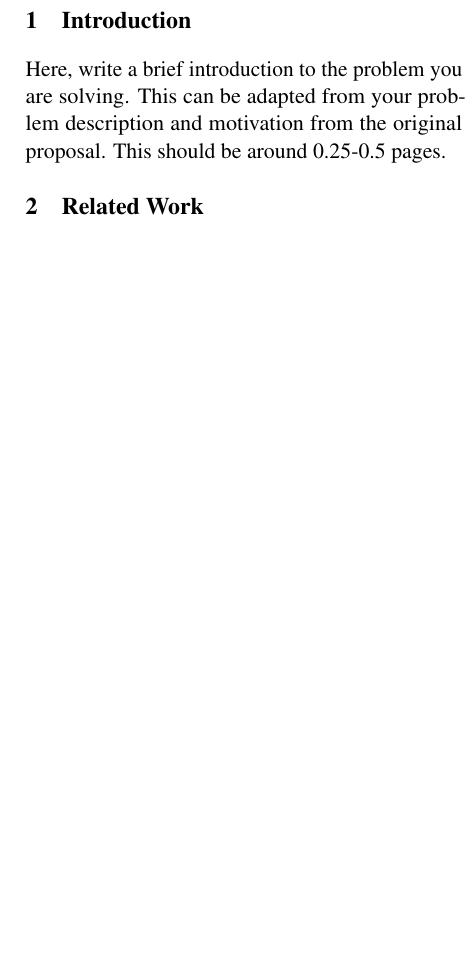
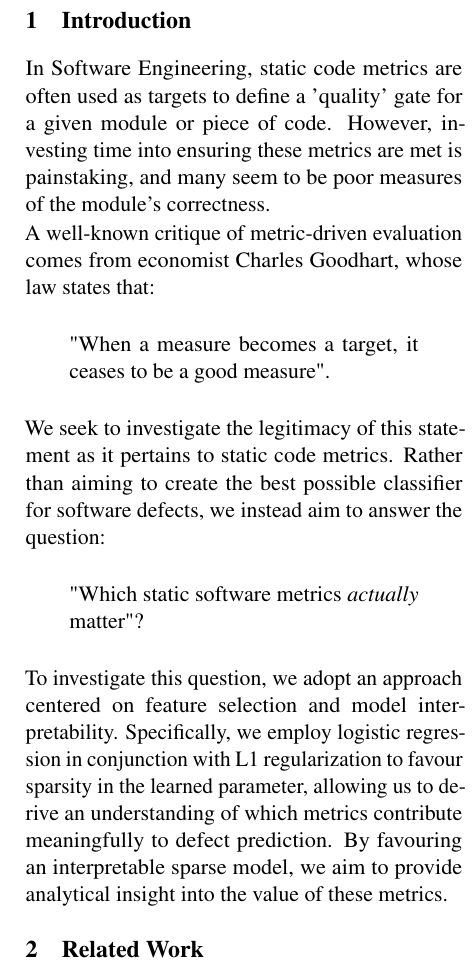
Before and after one commit to agoodyer/software-defect-prediction, a LaTeX document (Latex_Proposal/main.tex): part of one column of page 1 of 2 before the commit and part of one column of page 1 of 3 after it, cut so that both start at the same text, the shorter picture padded with empty space. Compiled offline with pdfLaTeX.

Commit message:
add introduction

```diff
--- a/Latex_Proposal/main.tex
+++ b/Latex_Proposal/main.tex
@@ -75,7 +75,28 @@
 
 \section{Introduction}
 
-Here, write a brief introduction to the problem you are solving. This can be adapted from your problem description and motivation from the original proposal. This should be around 0.25-0.5 pages.
+
+In Software Engineering, static code metrics are often used as targets to define a 'quality' gate for a given module or piece of code.
+However, investing time into ensuring these metrics are met is painstaking, and many seem to be poor measures of the module's correctness.
+
+\noindent A well-known critique of metric-driven evaluation comes from economist Charles Goodhart, whose law states that:
+
+\begin{quote}
+"When a measure becomes a target, it ceases to be a good measure".
+\end{quote}
+
+  \noindent We seek to investigate the legitimacy of this statement as it pertains to static code metrics. Rather than aiming to create the best possible classifier for software defects, we instead aim to answer the question:
+
+\begin{quote}
+  "Which static software metrics \textit{actually} matter"?
+\end{quote}
+
+
+  \noindent To investigate this question, we adopt an approach centered on feature selection and model interpretability.
+  Specifically, we employ logistic regression in conjunction with L1 regularization to favour sparsity in the learned parameter, allowing us to derive an understanding of which metrics contribute meaningfully to defect prediction.
+  By favouring an interpretable sparse model, we aim to provide analytical insight into the value of these metrics.
+
+
 
 \section{Related Work}
 
```
Also changed, not shown: Latex_Proposal/main.pdf, 8 other files.
